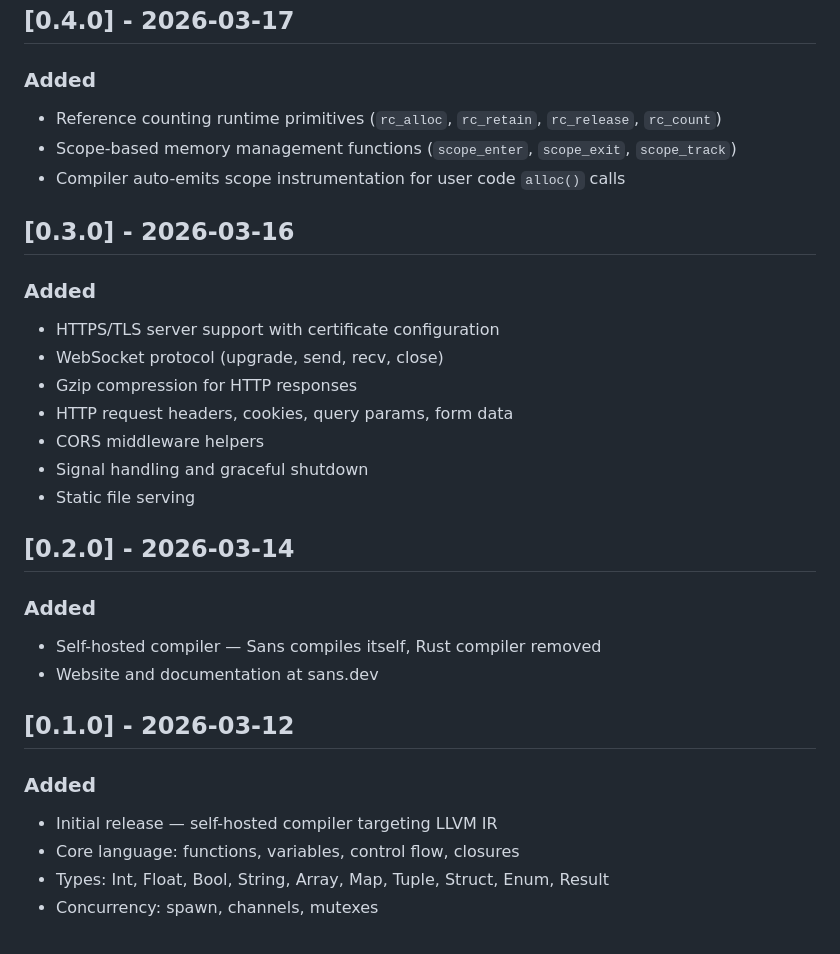
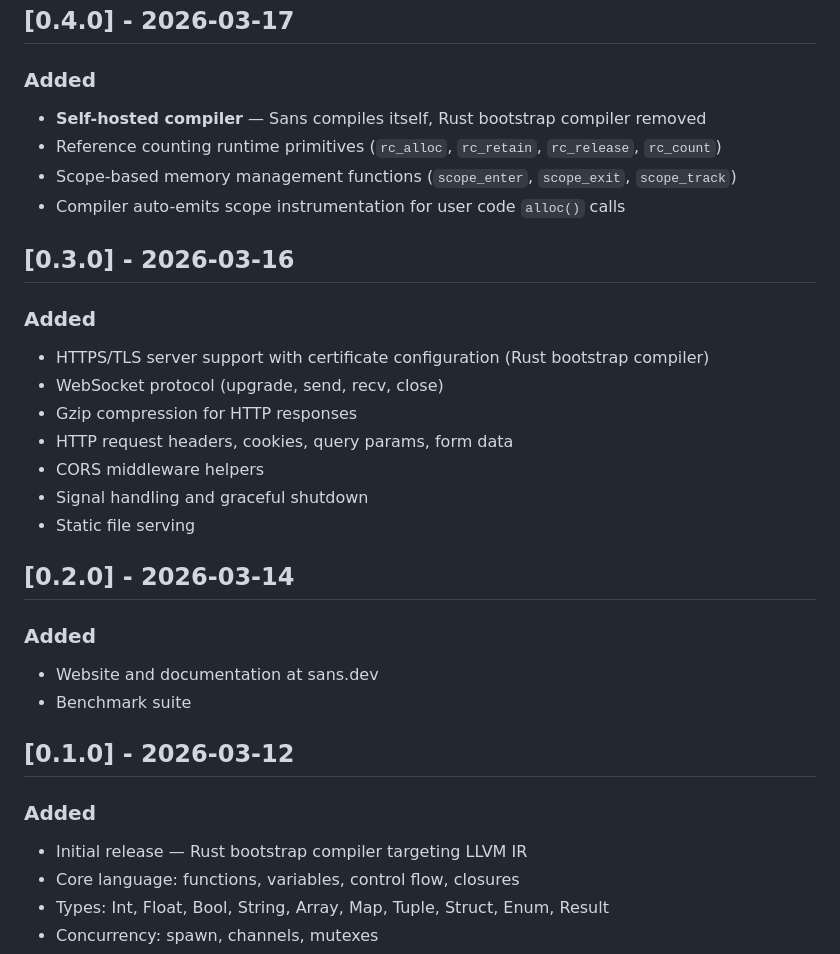
Before and after one commit to sans-language/sans, a Markdown page: CHANGELOG.md, the part around the change. Drawn GitHub-style.

Commit message:
fix: correct changelog — self-hosting started at v0.4.0, not v0.1.0
v0.1.0-v0.3.0 used the Rust bootstrap compiler. Self-hosted compiler
was introduced in v0.4.0.

Co-Authored-By: Claude Opus 4.6 (1M context) <noreply@anthropic.com>

```diff
--- a/CHANGELOG.md
+++ b/CHANGELOG.md
@@ -89,6 +89,7 @@ All notable changes to Sans are documented here.
 ## [0.4.0] - 2026-03-17
 
 ### Added
+- **Self-hosted compiler** — Sans compiles itself, Rust bootstrap compiler removed
 - Reference counting runtime primitives (`rc_alloc`, `rc_retain`, `rc_release`, `rc_count`)
 - Scope-based memory management functions (`scope_enter`, `scope_exit`, `scope_track`)
 - Compiler auto-emits scope instrumentation for user code `alloc()` calls
@@ -96,7 +97,7 @@ All notable changes to Sans are documented here.
 ## [0.3.0] - 2026-03-16
 
 ### Added
-- HTTPS/TLS server support with certificate configuration
+- HTTPS/TLS server support with certificate configuration (Rust bootstrap compiler)
 - WebSocket protocol (upgrade, send, recv, close)
 - Gzip compression for HTTP responses
 - HTTP request headers, cookies, query params, form data
@@ -107,13 +108,13 @@ All notable changes to Sans are documented here.
 ## [0.2.0] - 2026-03-14
 
 ### Added
-- Self-hosted compiler — Sans compiles itself, Rust compiler removed
 - Website and documentation at sans.dev
+- Benchmark suite
 
 ## [0.1.0] - 2026-03-12
 
 ### Added
-- Initial release — self-hosted compiler targeting LLVM IR
+- Initial release — Rust bootstrap compiler targeting LLVM IR
 - Core language: functions, variables, control flow, closures
 - Types: Int, Float, Bool, String, Array, Map, Tuple, Struct, Enum, Result
 - Concurrency: spawn, channels, mutexes
```
